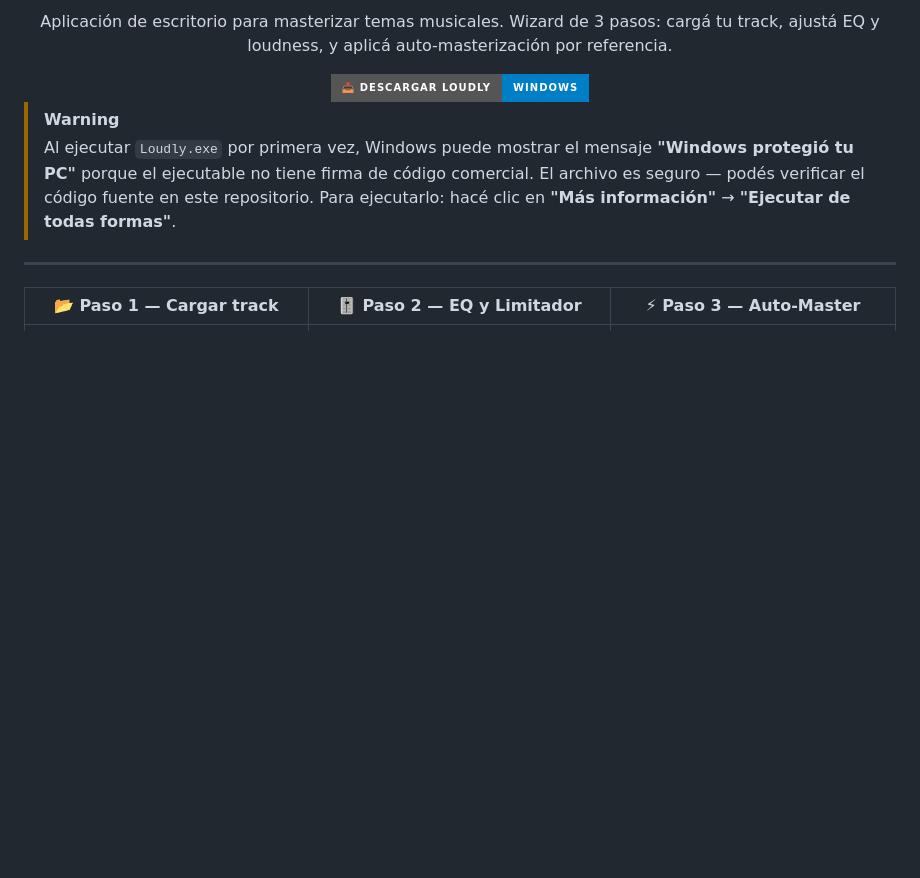
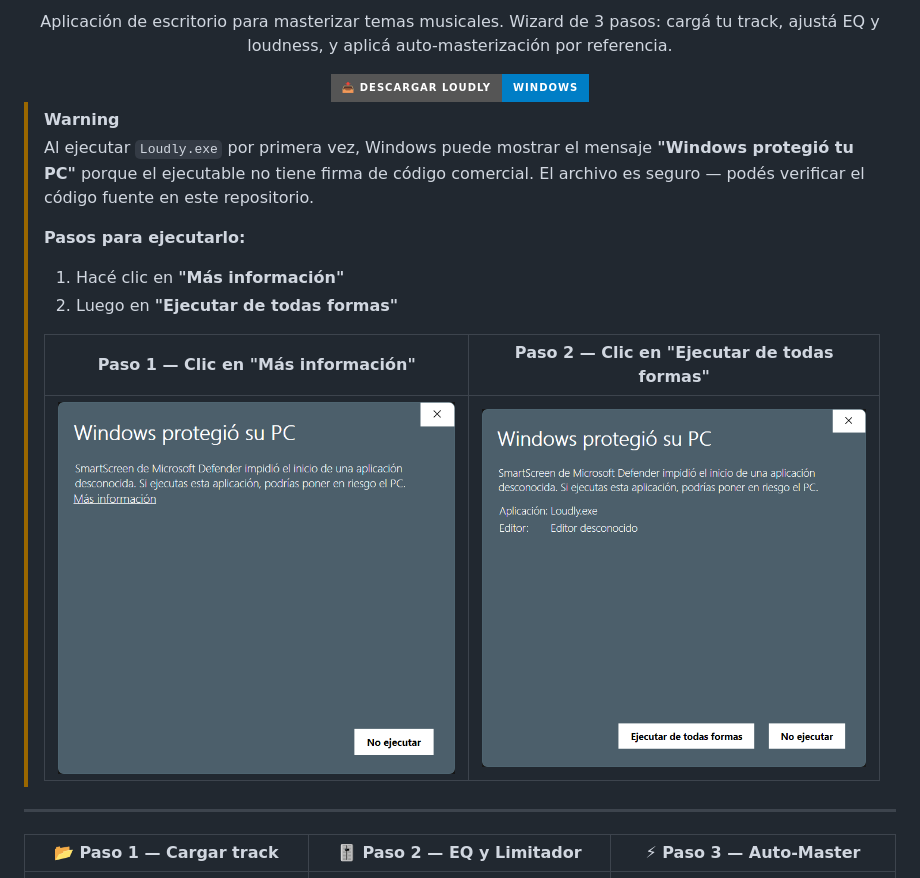
Before and after one commit to avilesxd/loudly, a Markdown page: README.md, the part around the change. Drawn GitHub-style; pictures changed too: docs/images/smartscreen-run-anyway.png (added), docs/images/smartscreen-warning.png (added); badges without logos; blank space fills up the shorter version.

Commit message:
docs: enhance Windows execution instructions with images and detailed steps

```diff
--- a/README.md
+++ b/README.md
@@ -19,7 +19,14 @@ Aplicación de escritorio para masterizar temas musicales. Wizard de 3 pasos: ca
 
 > [!WARNING]
 > Al ejecutar `Loudly.exe` por primera vez, Windows puede mostrar el mensaje **"Windows protegió tu PC"** porque el ejecutable no tiene firma de código comercial. El archivo es seguro — podés verificar el código fuente en este repositorio.
-> Para ejecutarlo: hacé clic en **"Más información"** → **"Ejecutar de todas formas"**.
+>
+> **Pasos para ejecutarlo:**
+> 1. Hacé clic en **"Más información"**
+> 2. Luego en **"Ejecutar de todas formas"**
+>
+> | Paso 1 — Clic en "Más información" | Paso 2 — Clic en "Ejecutar de todas formas" |
+> | :---------------------------------: | :------------------------------------------: |
+> | ![SmartScreen paso 1](docs/images/smartscreen-warning.png) | ![SmartScreen paso 2](docs/images/smartscreen-run-anyway.png) |
 
 ---
 
```
